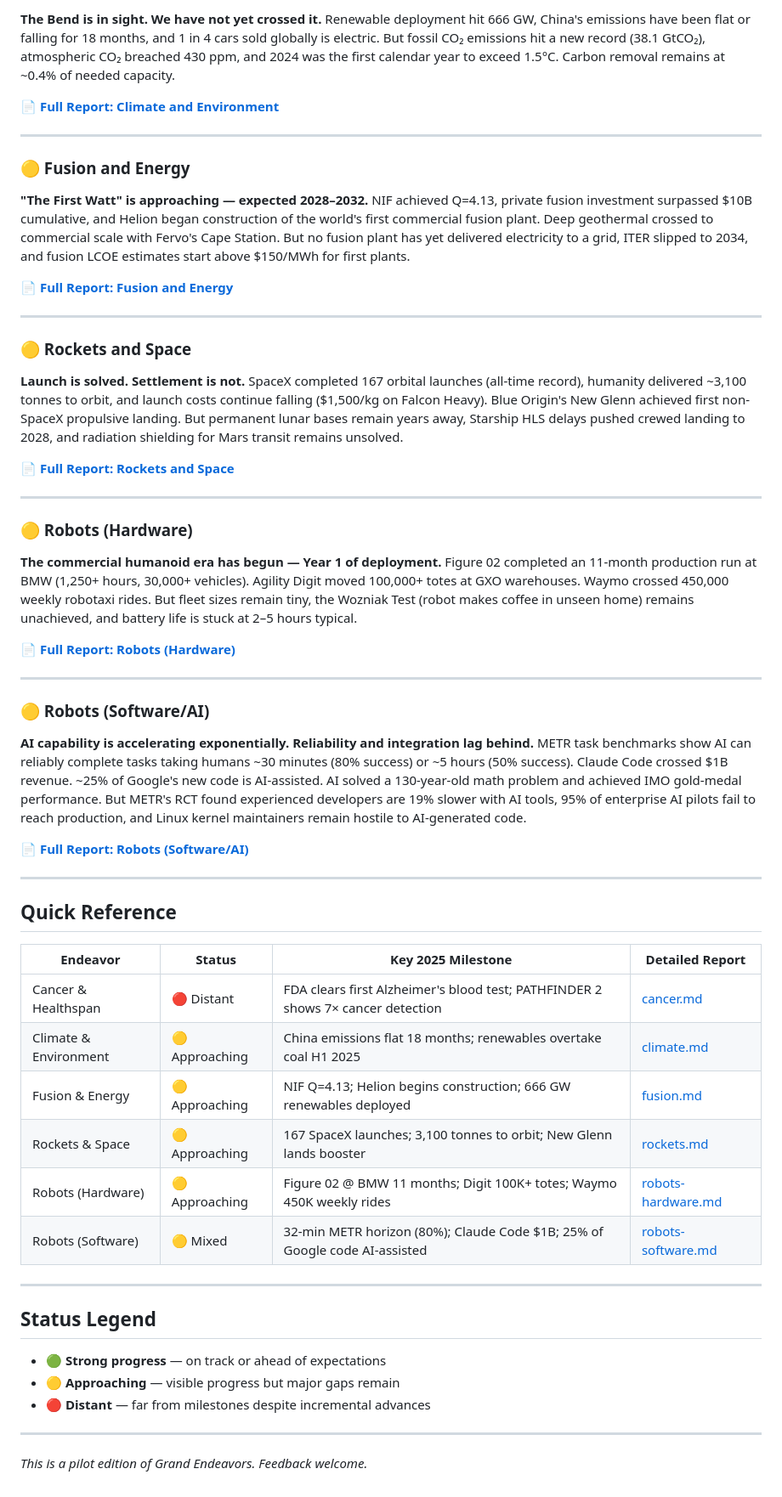
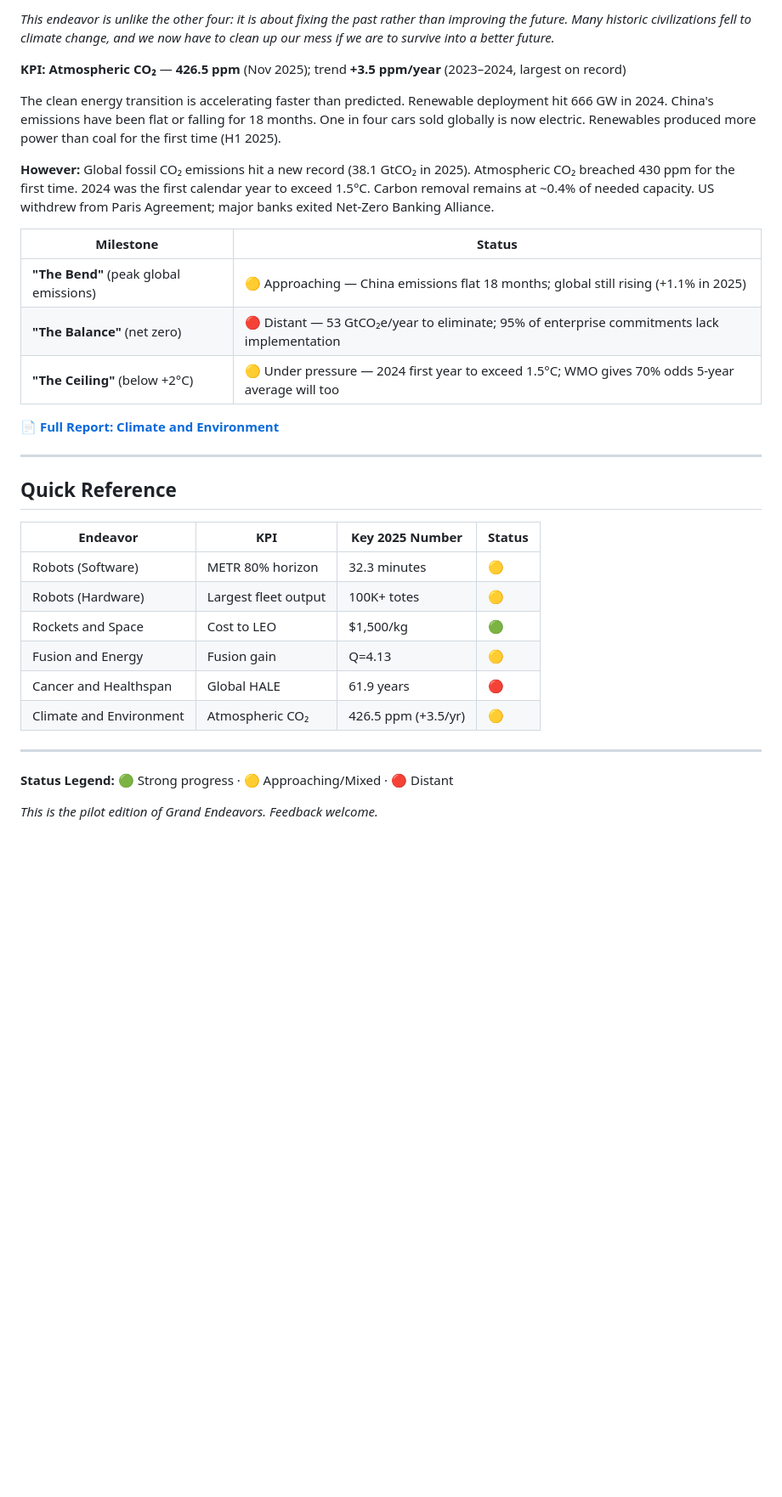
Before and after one commit to pasky/grand-endeavors-data, a Markdown page: pilot-2025/README.md, the part around one of its changes. Shown at 85% size. GitHub-like rendering; blank space fills up the shorter version.

Commit message:
+pilot-2025/README: Rewrite to follow correct structure

```diff
--- a/pilot-2025/README.md
+++ b/pilot-2025/README.md
@@ -31,61 +109,35 @@ Each domain has its own detailed report with KPIs, milestone tracking, and analy
 
-**The Bend is in sight. We have not yet crossed it.** Renewable deployment hit 666 GW, China's emissions have been flat or falling for 18 months, and 1 in 4 cars sold globally is electric. But fossil CO₂ emissions hit a new record (38.1 GtCO₂), atmospheric CO₂ breached 430 ppm, and 2024 was the first calendar year to exceed 1.5°C. Carbon removal remains at ~0.4% of needed capacity.
+*This endeavor is unlike the other four: it is about fixing the past rather than improving the future. Many historic civilizations fell to climate change, and we now have to clean up our mess if we are to survive into a better future.*
+
+**KPI: Atmospheric CO₂** — **426.5 ppm** (Nov 2025); trend **+3.5 ppm/year** (2023–2024, largest on record)
+
+The clean energy transition is accelerating faster than predicted. Renewable deployment hit 666 GW in 2024. China's emissions have been flat or falling for 18 months. One in four cars sold globally is now electric. Renewables produced more power than coal for the first time (H1 2025).
+
+**However:** Global fossil CO₂ emissions hit a new record (38.1 GtCO₂ in 2025). Atmospheric CO₂ breached 430 ppm for the first time. 2024 was the first calendar year to exceed 1.5°C. Carbon removal remains at ~0.4% of needed capacity. US withdrew from Paris Agreement; major banks exited Net-Zero Banking Alliance.
+
+| Milestone | Status |
+|-----------|--------|
+| **"The Bend"** (peak global emissions) | 🟡 Approaching — China emissions flat 18 months; global still rising (+1.1% in 2025) |
+| **"The Balance"** (net zero) | 🔴 Distant — 53 GtCO₂e/year to eliminate; 95% of enterprise commitments lack implementation |
+| **"The Ceiling"** (below +2°C) | 🟡 Under pressure — 2024 first year to exceed 1.5°C; WMO gives 70% odds 5-year average will too |
 
 📄 **[Full Report: Climate and Environment](climate.md)**
 
 ---
 
-### 🟡 Fusion and Energy
+## Quick Reference
 
-**"The First Watt" is approaching — expected 2028–2032.** NIF achieved Q=4.13, private fusion investment surpassed $10B cumulative, and Helion began construction of the world's first commercial fusion plant. Deep geothermal crossed to commercial scale with Fervo's Cape Station. But no fusion plant has yet delivered electricity to a grid, ITER slipped to 2034, and fusion LCOE estimates start above $150/MWh for first plants.
-
-📄 **[Full Report: Fusion and Energy](fusion.md)**
+| Endeavor | KPI | Key 2025 Number | Status |
+|----------|-----|-----------------|--------|
+| Robots (Software) | METR 80% horizon | 32.3 minutes | 🟡 |
+| Robots (Hardware) | Largest fleet output | 100K+ totes | 🟡 |
+| Rockets and Space | Cost to LEO | $1,500/kg | 🟢 |
+| Fusion and Energy | Fusion gain | Q=4.13 | 🟡 |
+| Cancer and Healthspan | Global HALE | 61.9 years | 🔴 |
+| Climate and Environment | Atmospheric CO₂ | 426.5 ppm (+3.5/yr) | 🟡 |
 
 ---
 
-### 🟡 Rockets and Space
+**Status Legend:** 🟢 Strong progress · 🟡 Approaching/Mixed · 🔴 Distant
 
-**Launch is solved. Settlement is not.** SpaceX completed 167 orbital launches (all-time record), humanity delivered ~3,100 tonnes to orbit, and launch costs continue falling ($1,500/kg on Falcon Heavy). Blue Origin's New Glenn achieved first non-SpaceX propulsive landing. But permanent lunar bases remain years away, Starship HLS delays pushed crewed landing to 2028, and radiation shielding for Mars transit remains unsolved.
-
-📄 **[Full Report: Rockets and Space](rockets.md)**
-
----
-
-### 🟡 Robots (Hardware)
-
-**The commercial humanoid era has begun — Year 1 of deployment.** Figure 02 completed an 11-month production run at BMW (1,250+ hours, 30,000+ vehicles). Agility Digit moved 100,000+ totes at GXO warehouses. Waymo crossed 450,000 weekly robotaxi rides. But fleet sizes remain tiny, the Wozniak Test (robot makes coffee in unseen home) remains unachieved, and battery life is stuck at 2–5 hours typical.
-
-📄 **[Full Report: Robots (Hardware)](robots-hardware.md)**
-
----
-
-### 🟡 Robots (Software/AI)
-
-**AI capability is accelerating exponentially. Reliability and integration lag behind.** METR task benchmarks show AI can reliably complete tasks taking humans ~30 minutes (80% success) or ~5 hours (50% success). Claude Code crossed $1B revenue. ~25% of Google's new code is AI-assisted. AI solved a 130-year-old math problem and achieved IMO gold-medal performance. But METR's RCT found experienced developers are 19% slower with AI tools, 95% of enterprise AI pilots fail to reach production, and Linux kernel maintainers remain hostile to AI-generated code.
-
-📄 **[Full Report: Robots (Software/AI)](robots-software.md)**
-
----
-
-## Quick Reference
-
-| Endeavor | Status | Key 2025 Milestone | Detailed Report |
-|----------|--------|-------------------|-----------------|
-| Cancer & Healthspan | 🔴 Distant | FDA clears first Alzheimer's blood test; PATHFINDER 2 shows 7× cancer detection | [cancer.md](cancer.md) |
-| Climate & Environment | 🟡 Approaching | China emissions flat 18 months; renewables overtake coal H1 2025 | [climate.md](climate.md) |
-| Fusion & Energy | 🟡 Approaching | NIF Q=4.13; Helion begins construction; 666 GW renewables deployed | [fusion.md](fusion.md) |
-| Rockets & Space | 🟡 Approaching | 167 SpaceX launches; 3,100 tonnes to orbit; New Glenn lands booster | [rockets.md](rockets.md) |
-| Robots (Hardware) | 🟡 Approaching | Figure 02 @ BMW 11 months; Digit 100K+ totes; Waymo 450K weekly rides | [robots-hardware.md](robots-hardware.md) |
-| Robots (Software) | 🟡 Mixed | 32-min METR horizon (80%); Claude Code $1B; 25% of Google code AI-assisted | [robots-software.md](robots-software.md) |
-
----
-
-## Status Legend
-
-- 🟢 **Strong progress** — on track or ahead of expectations
-- 🟡 **Approaching** — visible progress but major gaps remain
-- 🔴 **Distant** — far from milestones despite incremental advances
-
----
-
-*This is a pilot edition of Grand Endeavors. Feedback welcome.*
+*This is the pilot edition of Grand Endeavors. Feedback welcome.*
```
Also changed, not shown: other parts of pilot-2025/README.md (+96 -18 lines).
